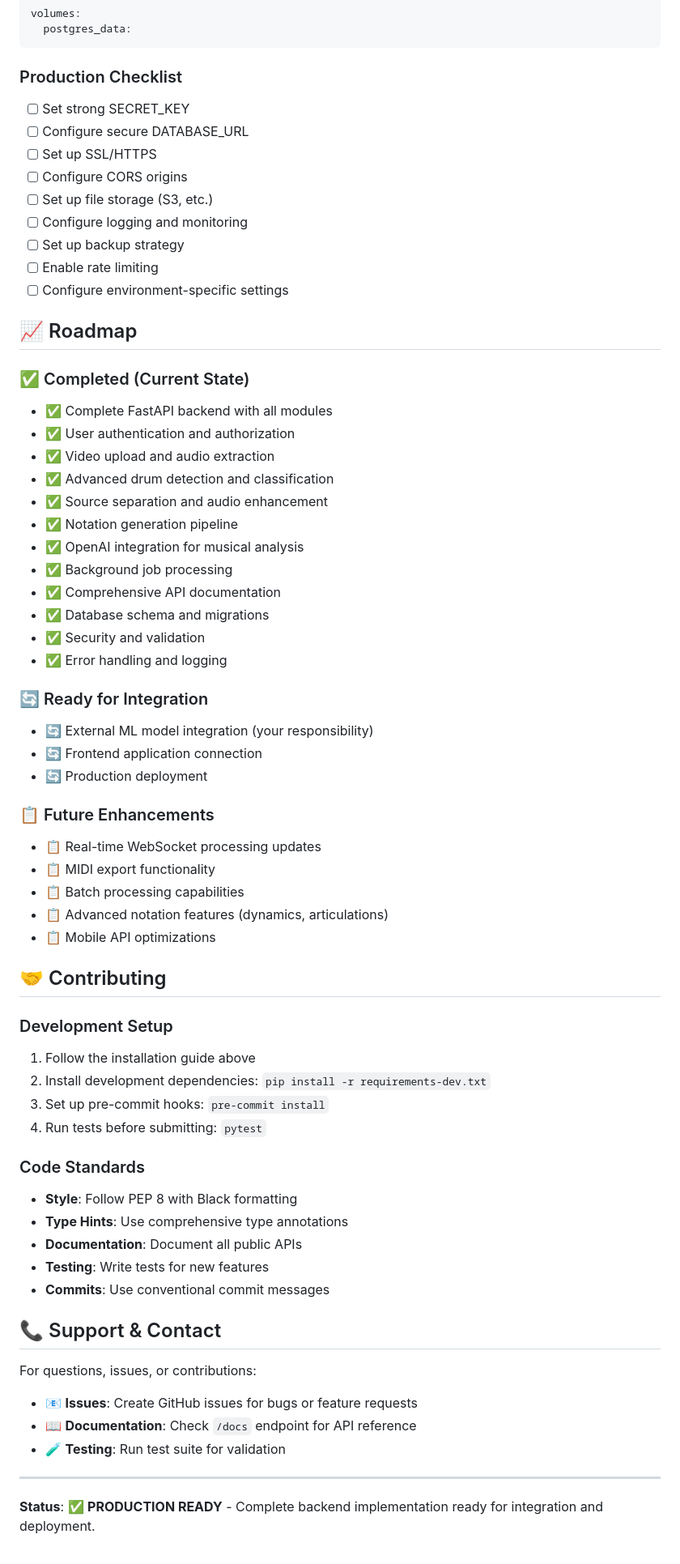
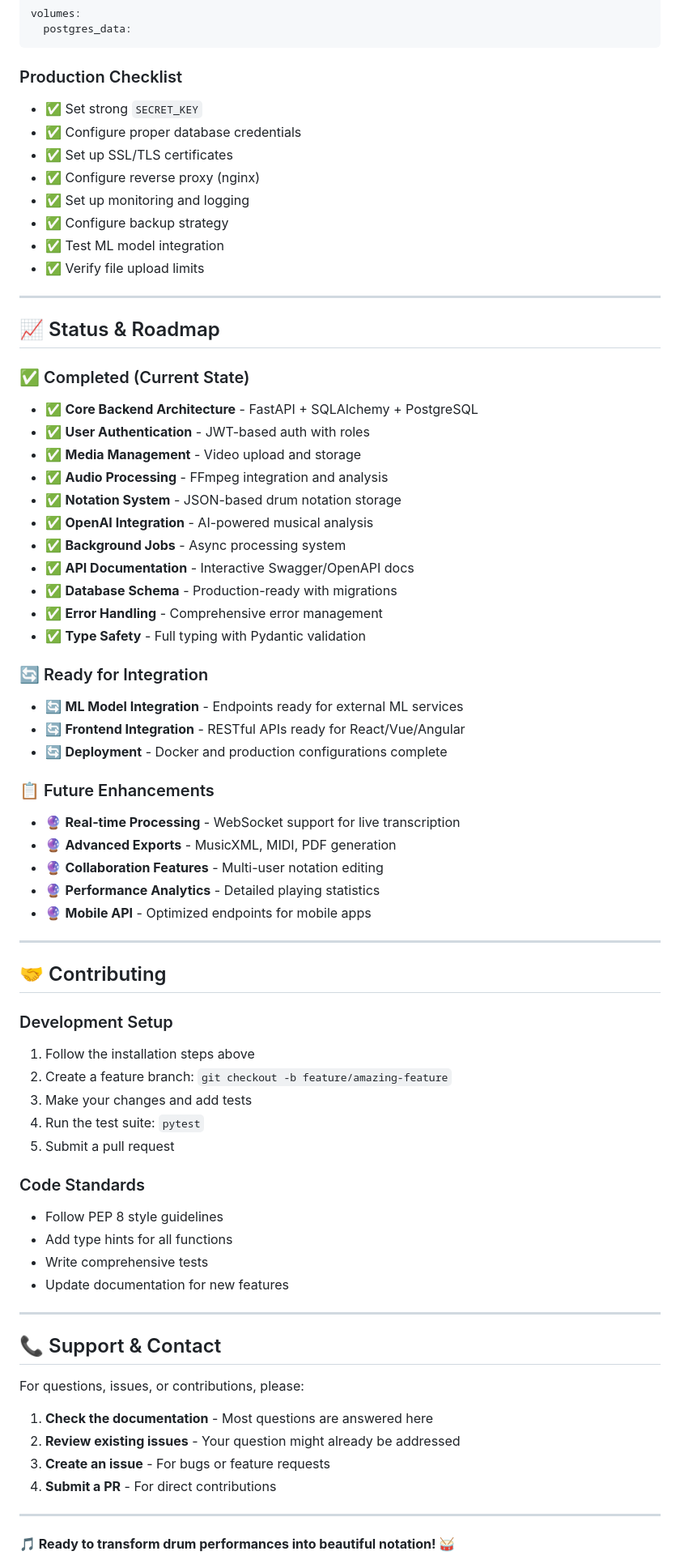
Before and after one commit to Drum-Notation-IA/drum-notation-backend, a Markdown page: README.md, the part around one of its changes. Shown at 81% size. Rendered like a GitHub page.

Commit message:
feat(README.md): Updated the README.md file in based on the project

````diff
--- a/README.md
+++ b/README.md
@@ -440,67 +407,79 @@ volumes:
 ```
 
 ### Production Checklist
-- [ ] Set strong SECRET_KEY
-- [ ] Configure secure DATABASE_URL
-- [ ] Set up SSL/HTTPS
-- [ ] Configure CORS origins
-- [ ] Set up file storage (S3, etc.)
-- [ ] Configure logging and monitoring
-- [ ] Set up backup strategy
-- [ ] Enable rate limiting
-- [ ] Configure environment-specific settings
 
-## 📈 Roadmap
+- ✅ Set strong `SECRET_KEY`
+- ✅ Configure proper database credentials
+- ✅ Set up SSL/TLS certificates
+- ✅ Configure reverse proxy (nginx)
+- ✅ Set up monitoring and logging
+- ✅ Configure backup strategy
+- ✅ Test ML model integration
+- ✅ Verify file upload limits
+
+---
+
+## 📈 Status & Roadmap
 
 ### ✅ Completed (Current State)
-- ✅ Complete FastAPI backend with all modules
-- ✅ User authentication and authorization
-- ✅ Video upload and audio extraction
-- ✅ Advanced drum detection and classification
-- ✅ Source separation and audio enhancement
-- ✅ Notation generation pipeline
-- ✅ OpenAI integration for musical analysis
-- ✅ Background job processing
-- ✅ Comprehensive API documentation
-- ✅ Database schema and migrations
-- ✅ Security and validation
-- ✅ Error handling and logging
+
+- ✅ **Core Backend Architecture** - FastAPI + SQLAlchemy + PostgreSQL
+- ✅ **User Authentication** - JWT-based auth with roles
+- ✅ **Media Management** - Video upload and storage
+- ✅ **Audio Processing** - FFmpeg integration and analysis
+- ✅ **Notation System** - JSON-based drum notation storage
+- ✅ **OpenAI Integration** - AI-powered musical analysis
+- ✅ **Background Jobs** - Async processing system
+- ✅ **API Documentation** - Interactive Swagger/OpenAPI docs
+- ✅ **Database Schema** - Production-ready with migrations
+- ✅ **Error Handling** - Comprehensive error management
+- ✅ **Type Safety** - Full typing with Pydantic validation
 
 ### 🔄 Ready for Integration
-- 🔄 External ML model integration (your responsibility)
-- 🔄 Frontend application connection
-- 🔄 Production deployment
+
+- 🔄 **ML Model Integration** - Endpoints ready for external ML services
+- 🔄 **Frontend Integration** - RESTful APIs ready for React/Vue/Angular
+- 🔄 **Deployment** - Docker and production configurations complete
 
 ### 📋 Future Enhancements
-- 📋 Real-time WebSocket processing updates
-- 📋 MIDI export functionality
-- 📋 Batch processing capabilities
-- 📋 Advanced notation features (dynamics, articulations)
-- 📋 Mobile API optimizations
+
+- 🔮 **Real-time Processing** - WebSocket support for live transcription
+- 🔮 **Advanced Exports** - MusicXML, MIDI, PDF generation
+- 🔮 **Collaboration Features** - Multi-user notation editing
+- 🔮 **Performance Analytics** - Detailed playing statistics
+- 🔮 **Mobile API** - Optimized endpoints for mobile apps
+
+---
 
 ## 🤝 Contributing
 
 ### Development Setup
-1. Follow the installation guide above
-2. Install development dependencies: `pip install -r requirements-dev.txt`
-3. Set up pre-commit hooks: `pre-commit install`
-4. Run tests before submitting: `pytest`
+
+1. Follow the installation steps above
+2. Create a feature branch: `git checkout -b feature/amazing-feature`
+3. Make your changes and add tests
+4. Run the test suite: `pytest`
+5. Submit a pull request
 
 ### Code Standards
-- **Style**: Follow PEP 8 with Black formatting
-- **Type Hints**: Use comprehensive type annotations
-- **Documentation**: Document all public APIs
-- **Testing**: Write tests for new features
-- **Commits**: Use conventional commit messages
+
+- Follow PEP 8 style guidelines
+- Add type hints for all functions
+- Write comprehensive tests
+- Update documentation for new features
+
+---
 
 ## 📞 Support & Contact
 
-For questions, issues, or contributions:
-- 📧 **Issues**: Create GitHub issues for bugs or feature requests
-- 📖 **Documentation**: Check `/docs` endpoint for API reference
-- 🧪 **Testing**: Run test suite for validation
+For questions, issues, or contributions, please:
+
+1. **Check the documentation** - Most questions are answered here
+2. **Review existing issues** - Your question might already be addressed
+3. **Create an issue** - For bugs or feature requests
+4. **Submit a PR** - For direct contributions
 
 ---
 
-**Status**: ✅ **PRODUCTION READY** - Complete backend implementation ready for integration and deployment.
+**🎵 Ready to transform drum performances into beautiful notation! 🥁**
 
````
Also changed, not shown: other parts of README.md (+227 -260 lines).
